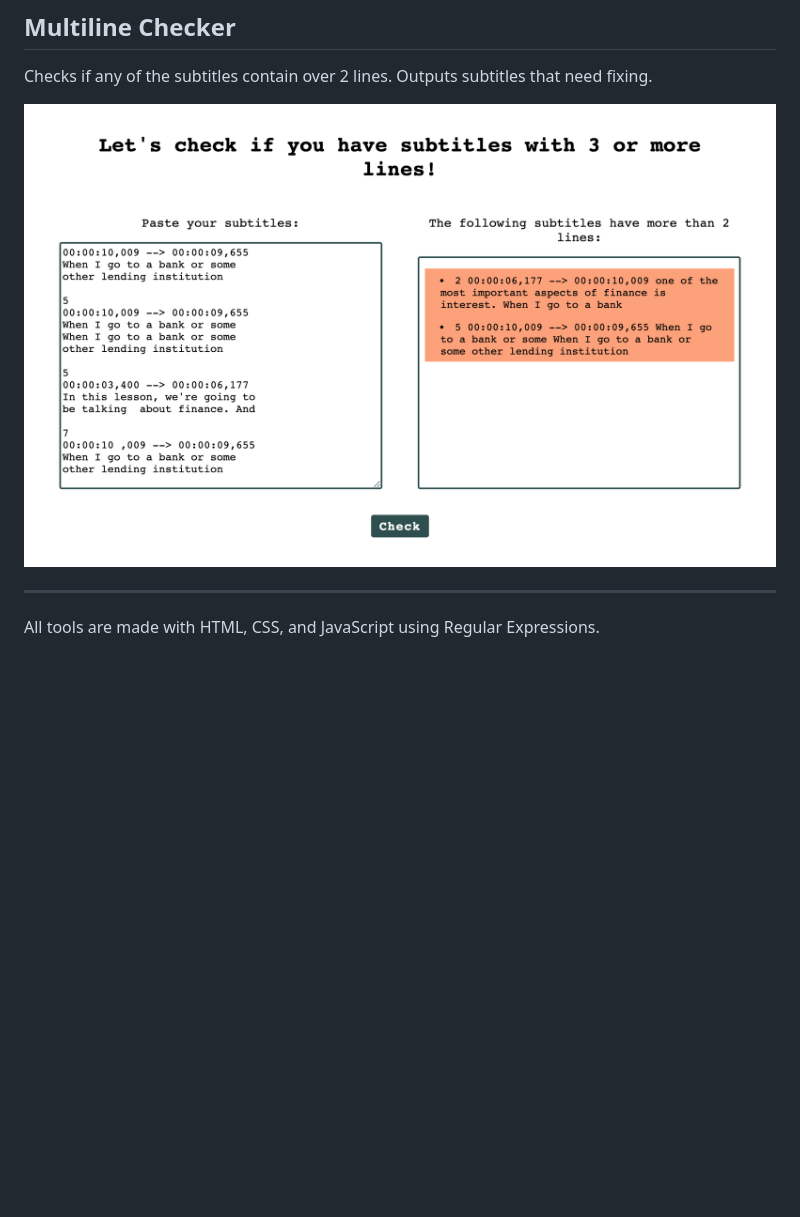
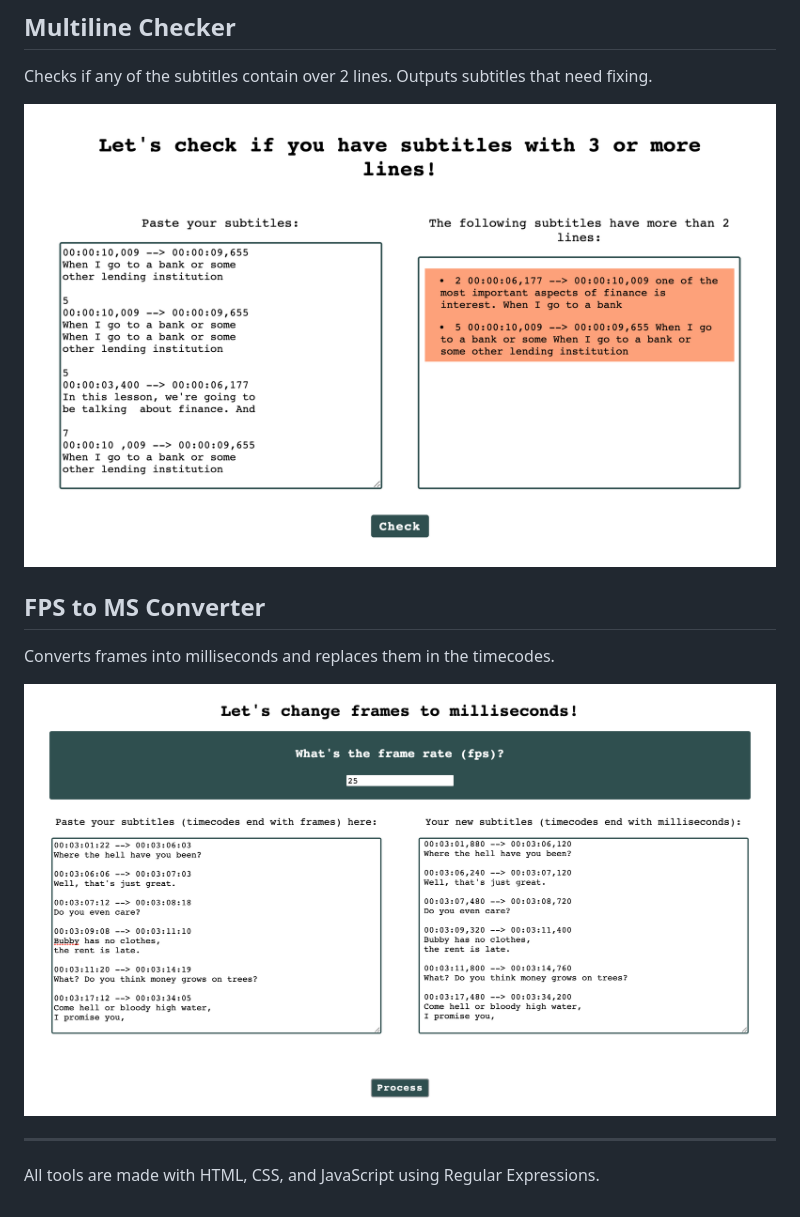
Before and after one commit to olhanotolga/subtitle-tools, a Markdown page: README.md, the part around the change printed below. Drawn GitHub-style; pictures changed too: screenshots/fps-ms-converter.png (added); blank space fills up the shorter version.

Commit message:
update README with the new tool (FPS to MS converter)

```diff
--- a/README.md
+++ b/README.md
@@ -22,7 +22,13 @@ Checks the chronological order and numbering of your subtitles, as well as start
 
 Checks if any of the subtitles contain over 2 lines. Outputs subtitles that need fixing.
 
-![screenshot: Multiline Checker in action](screenshots/multiline-checker.png)
+![Multiline Checker in action](screenshots/multiline-checker.png)
+
+## FPS to MS Converter
+
+Converts frames into milliseconds and replaces them in the timecodes.
+
+![FPS to MS Converter in action](screenshots/fps-ms-converter.png)
 
 ----
 
```
Also changed, not shown: other parts of README.md (+2 -2 lines).
